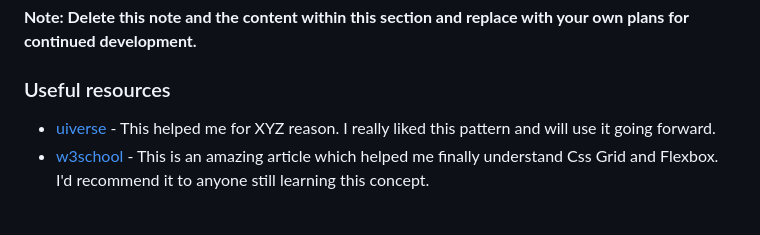
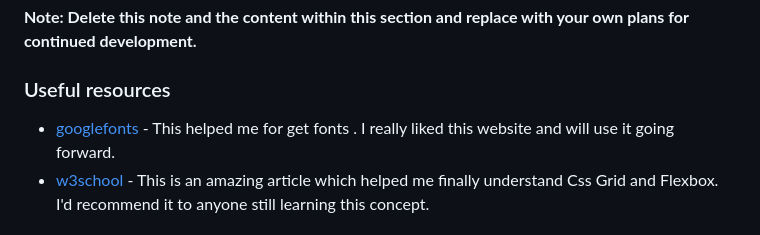
Before and after one commit to EL-Mehdiri/Huddle-Project, a Markdown page: README-template.md, the part around the change. Rendered like a GitHub page.

```diff
--- a/README-template.md
+++ b/README-template.md
@@ -81,7 +81,7 @@ Use this section to outline areas that you want to continue focusing on in futur
 
 ### Useful resources
 
-- [uiverse](https://uiverse.io/buttons) - This helped me for XYZ reason. I really liked this pattern and will use it going forward.
+- [googlefonts](https://googlefonts.com) - This helped me for get fonts . I really liked this website and will use it going forward.
 - [w3school](https://www.w3school.com) - This is an amazing article which helped me finally understand Css Grid and Flexbox. I'd recommend it to anyone still learning this concept.
 
 
```
